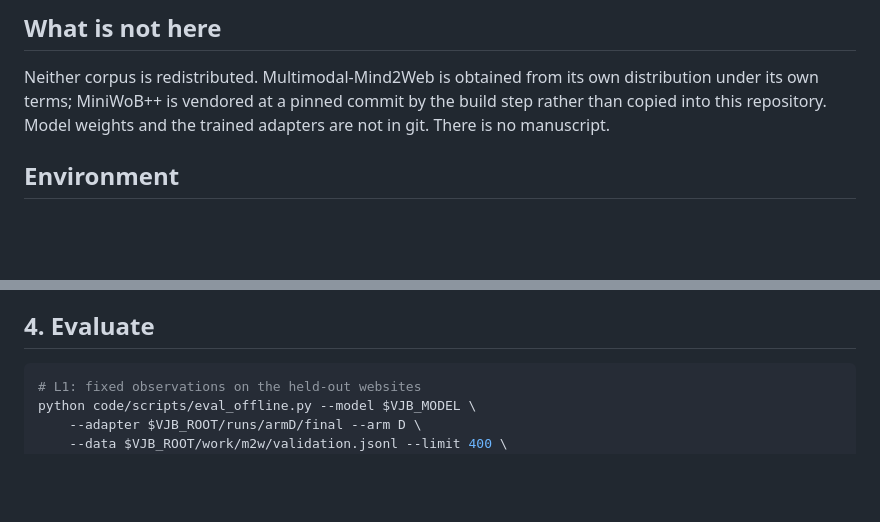
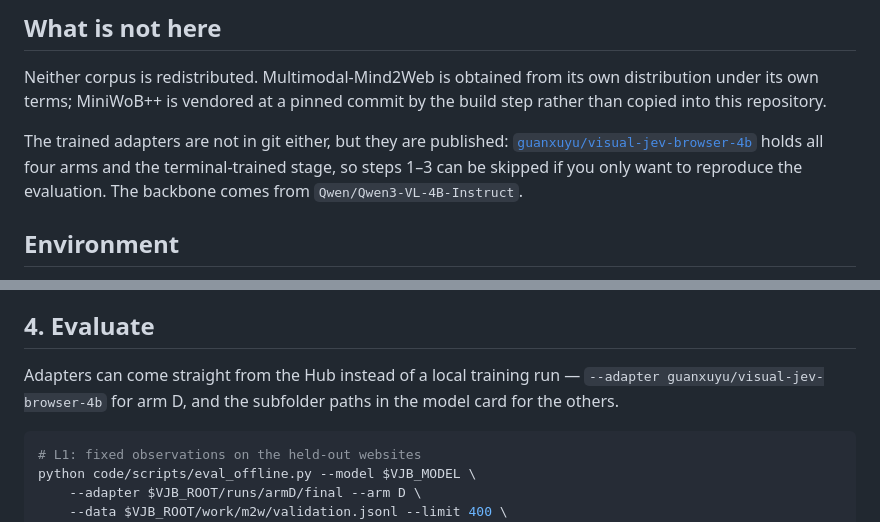
Before and after one commit to guanxuyu-sv/Visual-Jev-Browser-Use, a Markdown page: REPRODUCE.md, 2 parts joined by grey strips. Rendered like a GitHub page; blank space fills up the shorter version.

````diff
--- a/REPRODUCE.md
+++ b/REPRODUCE.md
@@ -8,8 +8,13 @@ backbone weights, the corpora, a GPU, and a headless Chrome.
 
 Neither corpus is redistributed. Multimodal-Mind2Web is obtained from its own
 distribution under its own terms; MiniWoB++ is vendored at a pinned commit by the
-build step rather than copied into this repository. Model weights and the trained
-adapters are not in git. There is no manuscript.
+build step rather than copied into this repository.
+
+The trained adapters are not in git either, but they are published:
+[`guanxuyu/visual-jev-browser-4b`](https://huggingface.co/guanxuyu/visual-jev-browser-4b)
+holds all four arms and the terminal-trained stage, so steps 1–3 can be skipped
+if you only want to reproduce the evaluation. The backbone comes from
+`Qwen/Qwen3-VL-4B-Instruct`.
 
 ## Environment
 
@@ -109,6 +114,10 @@ lr 1e-4, LoRA r=16 alpha=32 on the language tower with the vision tower frozen:
 
 ## 4. Evaluate
 
+Adapters can come straight from the Hub instead of a local training run —
+`--adapter guanxuyu/visual-jev-browser-4b` for arm D, and the subfolder paths in
+the model card for the others.
+
 ```bash
 # L1: fixed observations on the held-out websites
 python code/scripts/eval_offline.py --model $VJB_MODEL \
````
Also changed, not shown: README.md (+35 -0 lines).
